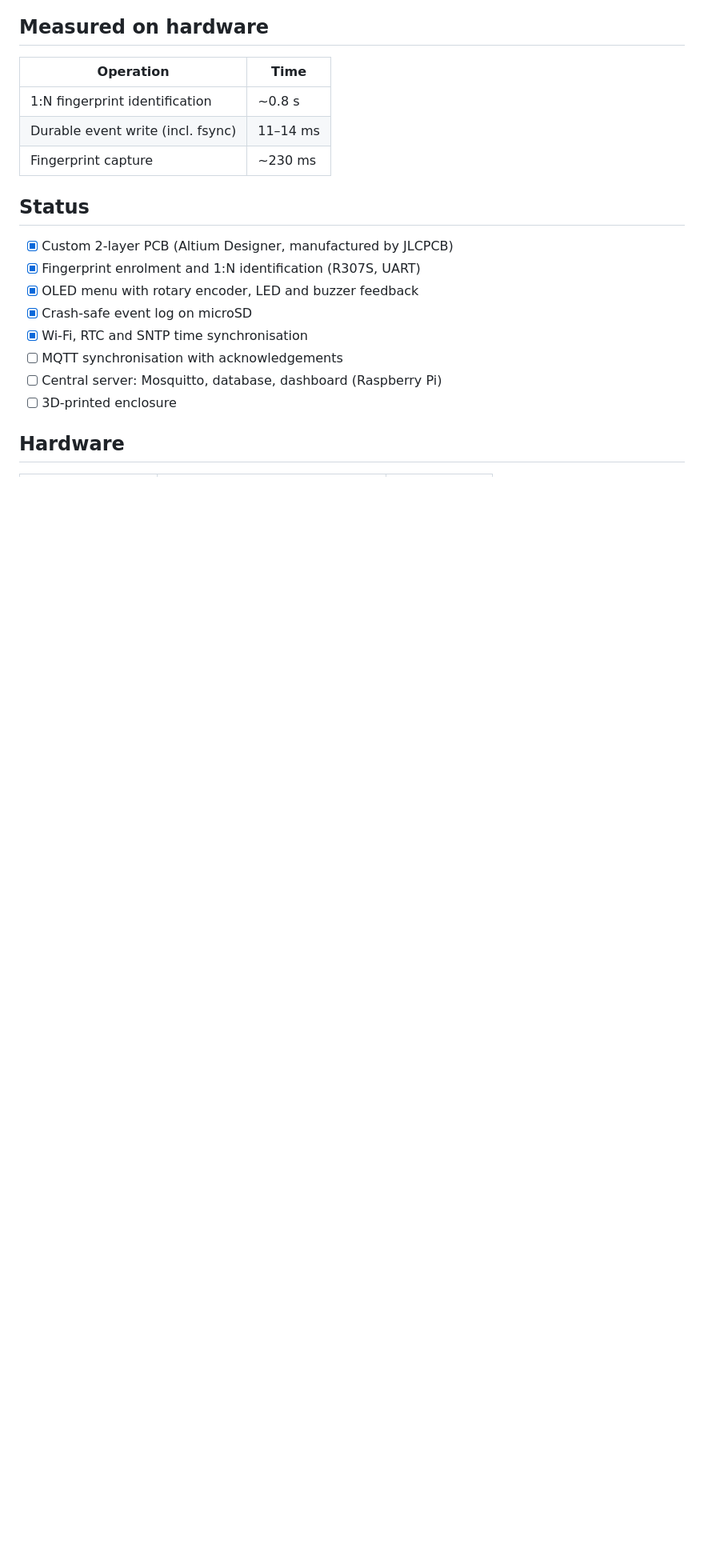
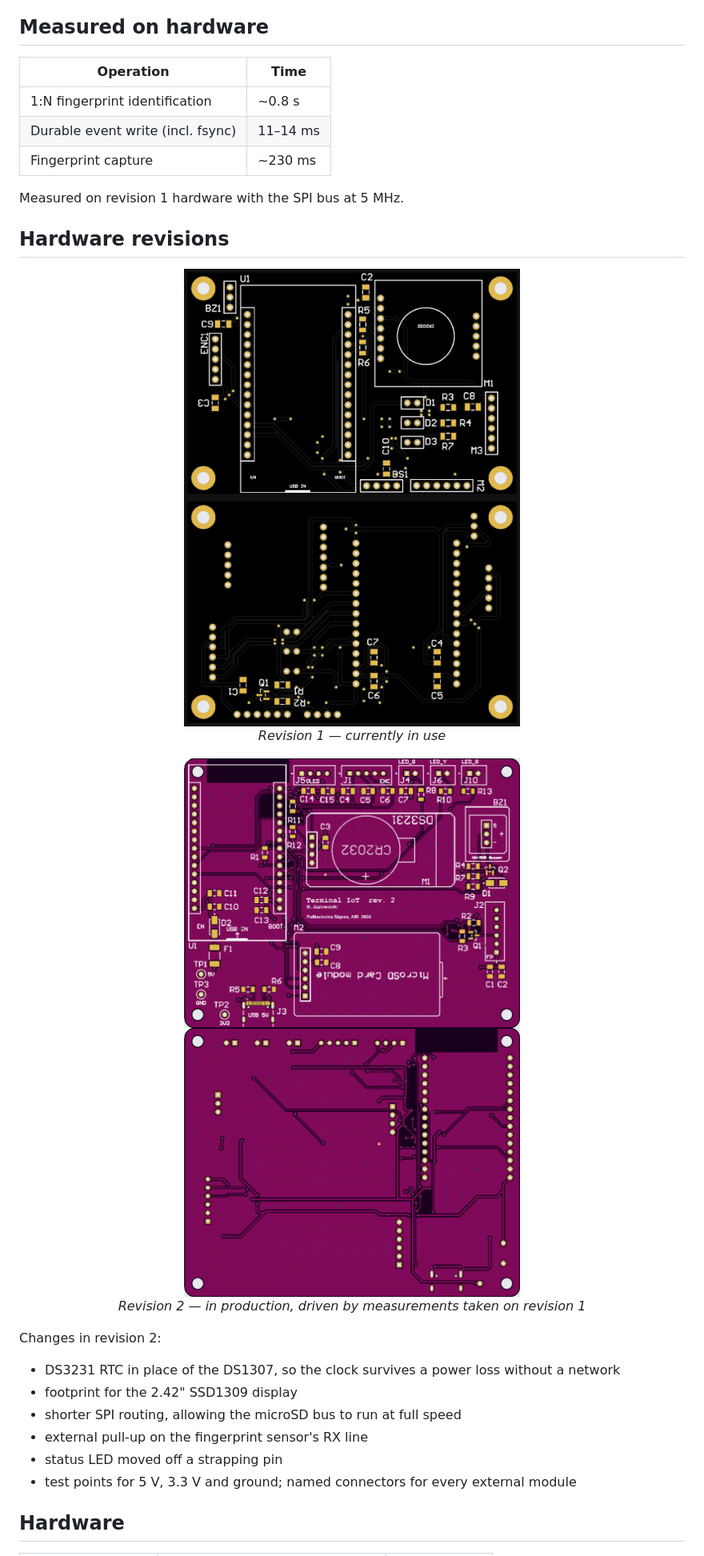
Before and after one commit to mjazlowiecki/esp32-biometric-terminal, a Markdown page: README.md, the part around one of its changes. Shown at 80% size. Drawn GitHub-style; pictures changed too: docs/img/pcb-rev1-back.png (added), docs/img/pcb-rev1-front.png (added), docs/img/pcb-rev2-bottom.png (added); blank space fills up the shorter version.

Commit message:
Uzupełnienie .gitignore, dodanie zdjęć płytki .rev 2, uzupełnienie README.md

```diff
--- a/README.md
+++ b/README.md
@@ -38,16 +49,32 @@ to the power source a CR2032 battery keeps the DS3231 working.
 | Durable event write (incl. fsync) | 11–14 ms |
 | Fingerprint capture | ~230 ms |
 
-## Status
+Measured on revision 1 hardware with the SPI bus at 5 MHz.
 
-- [x] Custom 2-layer PCB (Altium Designer, manufactured by JLCPCB)
-- [x] Fingerprint enrolment and 1:N identification (R307S, UART)
-- [x] OLED menu with rotary encoder, LED and buzzer feedback
-- [x] Crash-safe event log on microSD
-- [x] Wi-Fi, RTC and SNTP time synchronisation
-- [ ] MQTT synchronisation with acknowledgements
-- [ ] Central server: Mosquitto, database, dashboard (Raspberry Pi)
-- [ ] 3D-printed enclosure
+## Hardware revisions
+
+<p align="center">
+  <img src="docs/img/pcb-rev1-front.png" width="420">
+  <img src="docs/img/pcb-rev1-back.png" width="420">
+  <br>
+  <em>Revision 1 — currently in use</em>
+</p>
+
+<p align="center">
+  <img src="docs/img/pcb-rev2-top.png" width="420">
+  <img src="docs/img/pcb-rev2-bottom.png" width="420">
+  <br>
+  <em>Revision 2 — in production, driven by measurements taken on revision 1</em>
+</p>
+
+Changes in revision 2:
+
+- DS3231 RTC in place of the DS1307, so the clock survives a power loss without a network
+- footprint for the 2.42" SSD1309 display
+- shorter SPI routing, allowing the microSD bus to run at full speed
+- external pull-up on the fingerprint sensor's RX line
+- status LED moved off a strapping pin
+- test points for 5 V, 3.3 V and ground; named connectors for every external module
 
 ## Hardware
 
```
Also changed, not shown: other parts of README.md (+40 -19 lines).
